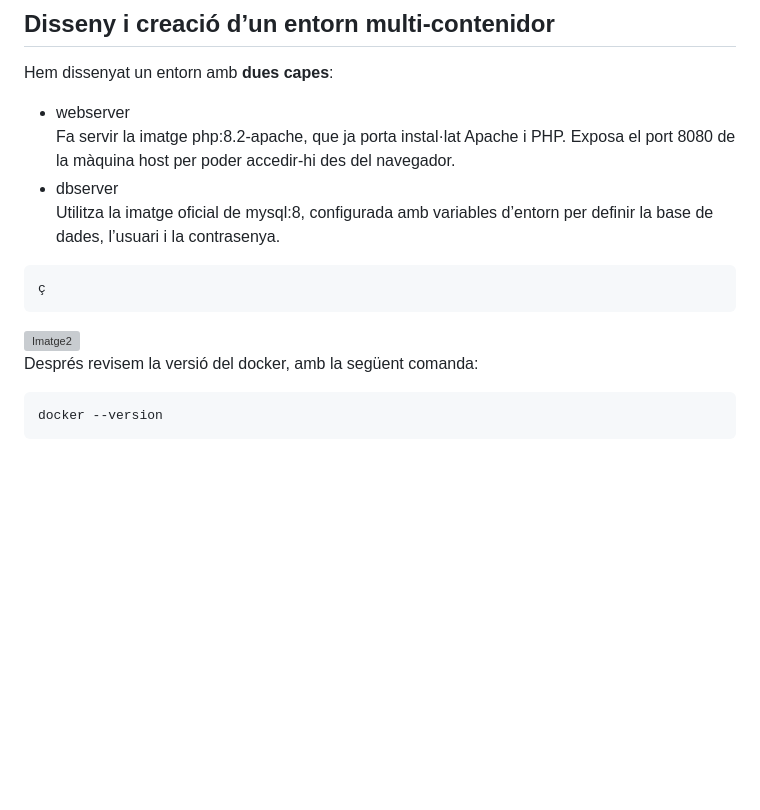
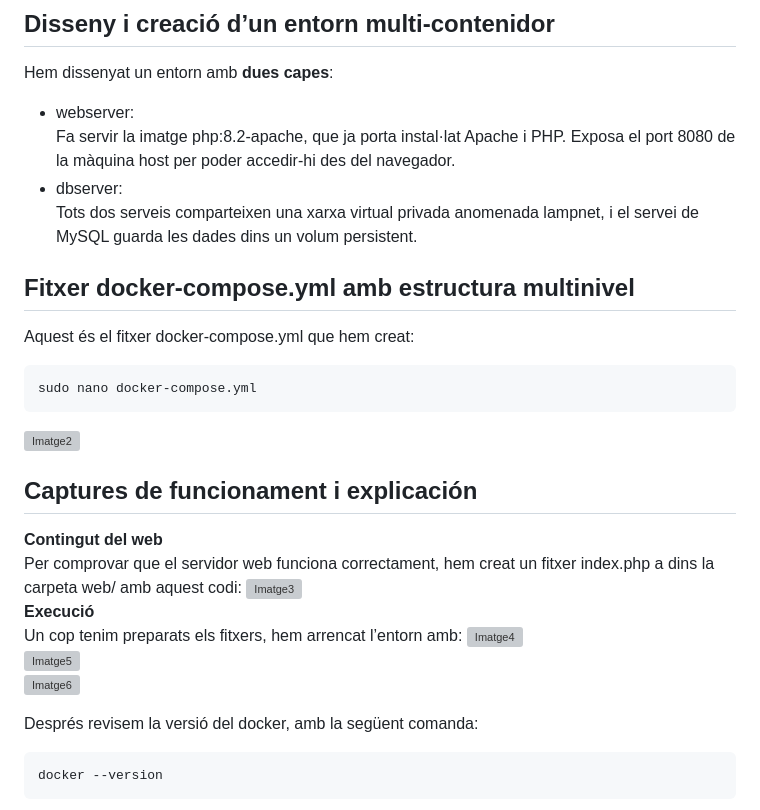
Before and after one commit to miguelIH/Projecte-Github, a Markdown page: 01_Projecte-Docker-Orquestradors-Basic/Fase_1_Configuracions_i_desplegament_amb_Docker_Compose/Documentacio.md, the part around one of its changes. Rendered like a GitHub page; blank space fills up the shorter version; grey boxes are pictures that could not be loaded.

````diff
--- a/01_Projecte-Docker-Orquestradors-Basic/Fase_1_Configuracions_i_desplegament_amb_Docker_Compose/Documentacio.md
+++ b/01_Projecte-Docker-Orquestradors-Basic/Fase_1_Configuracions_i_desplegament_amb_Docker_Compose/Documentacio.md
@@ -70,16 +70,32 @@ cd ~/projectes/docker-lamp
 Aquesta estructura ens ajuda a mantenir una separació clara entre els serveis i els fitxers de codi
 ## Disseny i creació d’un entorn multi-contenidor
 Hem dissenyat un entorn amb **dues capes**:
-- webserver <br>
+- webserver: <br>
 Fa servir la imatge php:8.2-apache, que ja porta instal·lat Apache i PHP. Exposa el port 8080 de la màquina host per poder accedir-hi des del navegador.
-- dbserver <br>
-Utilitza la imatge oficial de mysql:8, configurada amb variables d’entorn per definir la base de dades, l’usuari i la contrasenya.
+- dbserver: <br>
+Tots dos serveis comparteixen una xarxa virtual privada anomenada lampnet, i el servei de MySQL guarda les dades dins un volum persistent.
 
+## Fitxer docker-compose.yml amb estructura multinivel
+Aquest és el fitxer docker-compose.yml que hem creat:
 ```
-ç
+sudo nano docker-compose.yml
 ```
 ![Imatge2](Imatges/2.png)
 <br>
+## Captures de funcionament i explicación
+**Contingut del web** <br>
+Per comprovar que el servidor web funciona correctament, hem creat un fitxer index.php a dins la carpeta web/ amb aquest codi:
+![Imatge3](Imatges/3.png)
+<br>
+**Execució** <br>
+Un cop tenim preparats els fitxers, hem arrencat l’entorn amb:
+![Imatge4](Imatges/4.png)
+<br>
+![Imatge5](Imatges/5.png)
+<br>
+![Imatge6](Imatges/6.png)
+<br>
+
 Després revisem la versió del docker, amb la següent comanda:
 ```
 docker --version
````
Also changed, not shown: other parts of 01_Projecte-Docker-Orquestradors-Basic/Fase_1_Configuracions_i_desplegament_amb_Docker_Compose/Documentacio.md (+2 -2 lines).
